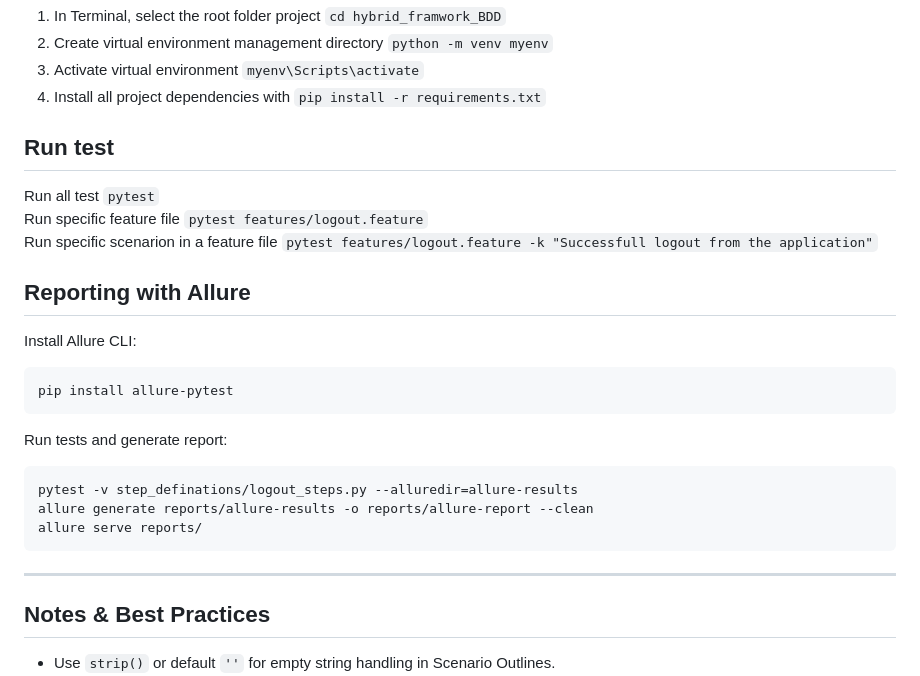
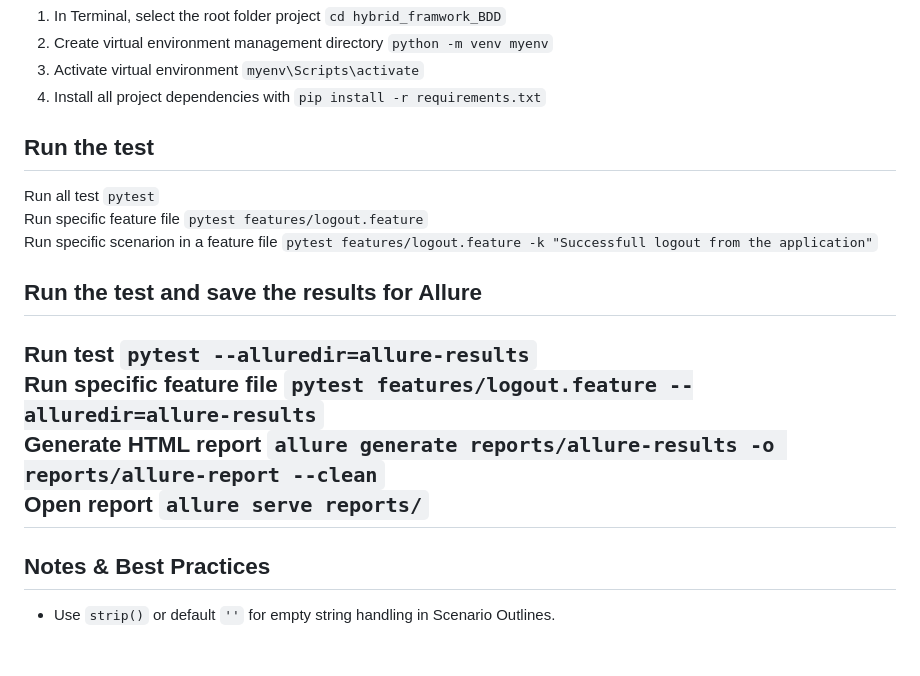
Before and after one commit to anhlt183/hybrid_framework_bdd, a Markdown page: README.md, the part around the change. Drawn GitHub-style; blank space fills up the shorter version.

````diff
--- a/README.md
+++ b/README.md
@@ -77,27 +77,16 @@ hybrid_framwork_BDD/
 3. Activate virtual environment `myenv\Scripts\activate`
 4. Install all project dependencies with `pip install -r requirements.txt`
 
-## Run test
+## Run the test
 Run all test `pytest`
 Run specific feature file `pytest features/logout.feature`
 Run specific scenarion in a feature file `pytest features/logout.feature -k "Successfull logout from the application"`
 
-## Reporting with Allure
-
-Install Allure CLI:
-
-```bash
-pip install allure-pytest
-```
-
-Run tests and generate report:
-
-```bash
-pytest -v step_definations/logout_steps.py --alluredir=allure-results
-allure generate reports/allure-results -o reports/allure-report --clean
-allure serve reports/
-```
-
+## Run the test and save the results for Allure
+Run test `pytest --alluredir=allure-results`
+Run specific feature file `pytest features/logout.feature --alluredir=allure-results`
+Generate HTML report `allure generate reports/allure-results -o reports/allure-report --clean`
+Open report `allure serve reports/`
 ---
 
 ## Notes & Best Practices
````
